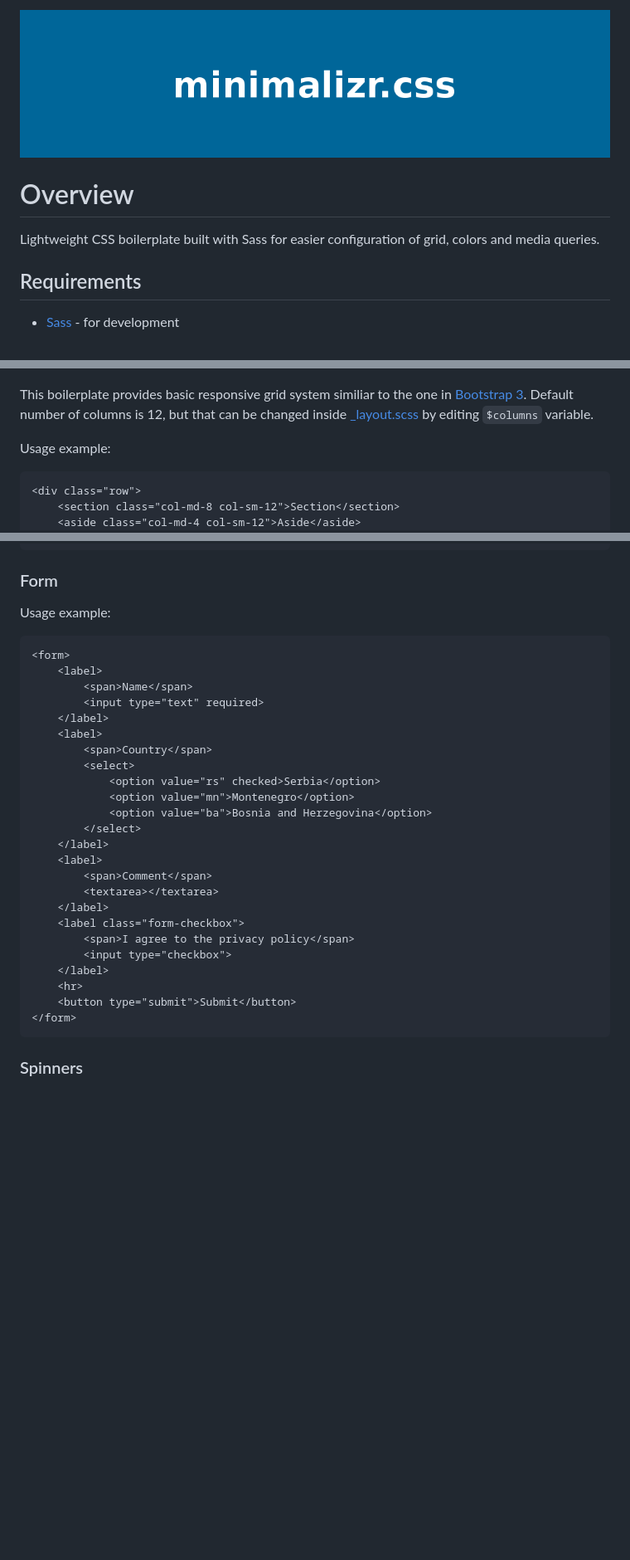
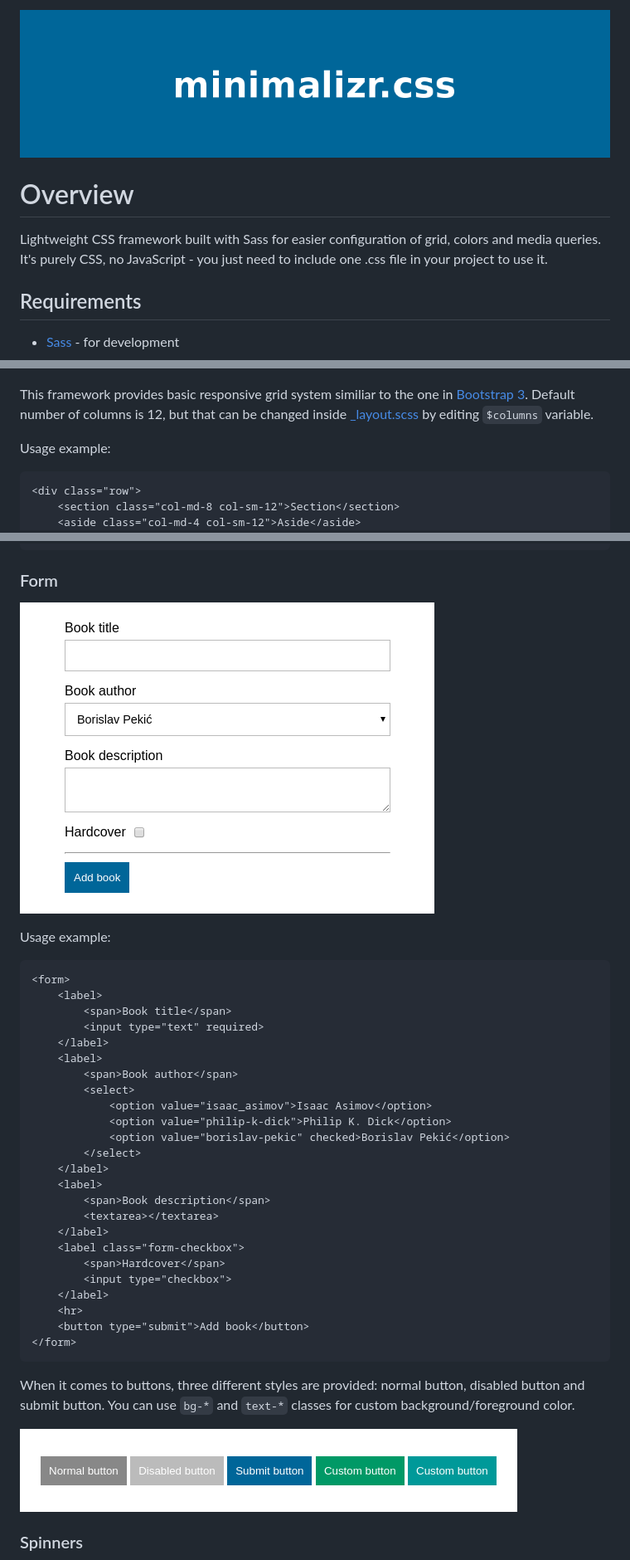
Before and after one commit to mmilanovic4/minimalizr, a Markdown page: README.md, 3 parts joined by grey strips. Shown: that part at 83% size. GitHub-like rendering; pictures changed too: assets/buttons.png (added), assets/form.png (added); blank space fills up the shorter version.

Commit message:
Update docs and form styles

````diff
--- a/README.md
+++ b/README.md
@@ -4,7 +4,7 @@
 
 # Overview
 
-Lightweight CSS boilerplate built with Sass for easier configuration of grid, colors and media queries.
+Lightweight CSS framework built with Sass for easier configuration of grid, colors and media queries. It's purely CSS, no JavaScript - you just need to include one .css file in your project to use it.
 
 ## Requirements
 
@@ -33,7 +33,7 @@ Basic functionalities:
 
 ![Grid system](assets/grid.png)
 
-This boilerplate provides basic responsive grid system similiar to the one in [Bootstrap 3](https://getbootstrap.com/). Default number of columns is 12, but that can be changed inside [_layout.scss](sass/_layout.scss) by editing `$columns` variable.
+This framework provides basic responsive grid system similiar to the one in [Bootstrap 3](https://getbootstrap.com/). Default number of columns is 12, but that can be changed inside [_layout.scss](sass/_layout.scss) by editing `$columns` variable.
 
 Usage example:
 
@@ -72,34 +72,40 @@ Usage example:
 
 ### Form
 
+![Form](assets/form.png)
+
 Usage example:
 
 ```
 <form>
 	<label>
-		<span>Name</span>
+		<span>Book title</span>
 		<input type="text" required>
 	</label>
 	<label>
-		<span>Country</span>
+		<span>Book author</span>
 		<select>
-			<option value="rs" checked>Serbia</option>
-			<option value="mn">Montenegro</option>
-			<option value="ba">Bosnia and Herzegovina</option>
+			<option value="isaac_asimov">Isaac Asimov</option>
+			<option value="philip-k-dick">Philip K. Dick</option>
+			<option value="borislav-pekic" checked>Borislav Pekić</option>
 		</select>
 	</label>
 	<label>
-		<span>Comment</span>
+		<span>Book description</span>
 		<textarea></textarea>
 	</label>
 	<label class="form-checkbox">
-		<span>I agree to the privacy policy</span>
+		<span>Hardcover</span>
 		<input type="checkbox">
 	</label>
 	<hr>
-	<button type="submit">Submit</button>
+	<button type="submit">Add book</button>
 </form>
 ```
+
+When it comes to buttons, three different styles are provided: normal button, disabled button and submit button. You can use `bg-*` and `text-*` classes for custom background/foreground color.
+
+![Buttons](assets/buttons.png)
 
 ### Spinners
 
````
Also changed, not shown: other parts of README.md (+1 -1 lines), 4 other files.
